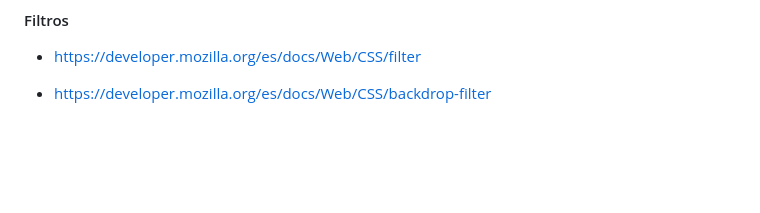
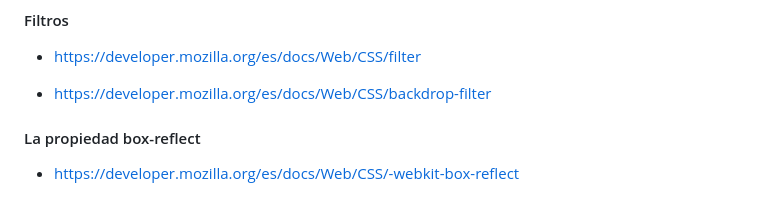
Before and after one commit to Creator125/Practicas-html-CSS-movil, a Markdown page: README.md, the part around the change. Drawn GitHub-style; blank space fills up the shorter version.

Commit message:
Se modificó README.md

```diff
--- a/README.md
+++ b/README.md
@@ -104,3 +104,6 @@ https://play.google.com/store/apps/details?id=com.webref.cssplay&hl=es_CO&gl=US&
 - https://developer.mozilla.org/es/docs/Web/CSS/filter
 
 - https://developer.mozilla.org/es/docs/Web/CSS/backdrop-filter
+
+#### La propiedad box-reflect
+- https://developer.mozilla.org/es/docs/Web/CSS/-webkit-box-reflect
```
